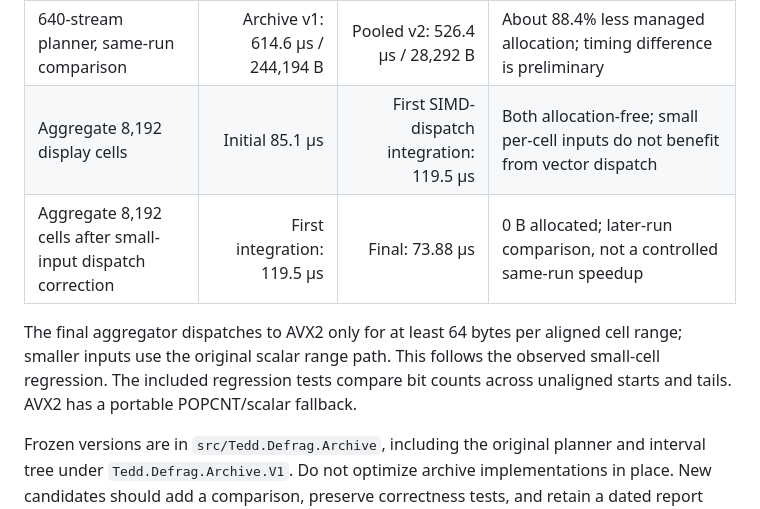
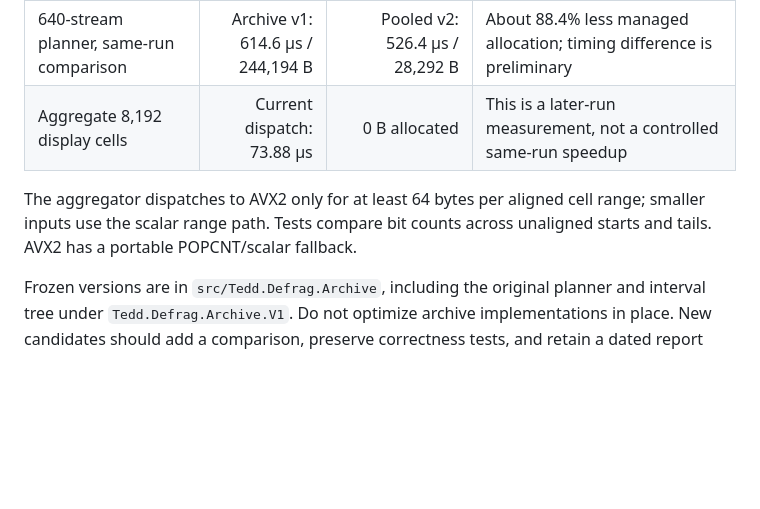
Before and after one commit to tedd/Tedd.Defrag, a Markdown page: docs/performance.md, the part around the change. GitHub-like rendering; blank space fills up the shorter version.

```diff
--- a/docs/performance.md
+++ b/docs/performance.md
@@ -9,10 +9,9 @@ BenchmarkDotNet 0.15.8's SDK validator does not recognize .NET 11. The harness t
 | Count allocated bits, 1 MiB | Bit loop: 3.91 ms | POPCNT: 68.44 µs; AVX2: 31.06 µs | AVX2 about 2.2× faster than POPCNT on this machine; all report 0 B allocated |
 | First-fit lookup, 100,000 intervals; only last interval fits | Linear: 43.82 µs | Augmented treap: 47.13 ns | Large improvement for this deliberately adverse linear-search fixture; not representative of every lookup |
 | 640-stream planner, same-run comparison | Archive v1: 614.6 µs / 244,194 B | Pooled v2: 526.4 µs / 28,292 B | About 88.4% less managed allocation; timing difference is preliminary |
-| Aggregate 8,192 display cells | Initial 85.1 µs | First SIMD-dispatch integration: 119.5 µs | Both allocation-free; small per-cell inputs do not benefit from vector dispatch |
-| Aggregate 8,192 cells after small-input dispatch correction | First integration: 119.5 µs | Final: 73.88 µs | 0 B allocated; later-run comparison, not a controlled same-run speedup |
+| Aggregate 8,192 display cells | Current dispatch: 73.88 µs | 0 B allocated | This is a later-run measurement, not a controlled same-run speedup |
 
-The final aggregator dispatches to AVX2 only for at least 64 bytes per aligned cell range; smaller inputs use the original scalar range path. This follows the observed small-cell regression. The included regression tests compare bit counts across unaligned starts and tails. AVX2 has a portable POPCNT/scalar fallback.
+The aggregator dispatches to AVX2 only for at least 64 bytes per aligned cell range; smaller inputs use the scalar range path. Tests compare bit counts across unaligned starts and tails. AVX2 has a portable POPCNT/scalar fallback.
 
 Frozen versions are in `src/Tedd.Defrag.Archive`, including the original planner and interval tree under `Tedd.Defrag.Archive.V1`. Do not optimize archive implementations in place. New candidates should add a comparison, preserve correctness tests, and retain a dated report before replacing an existing algorithm.
 
```
Also changed, not shown: README.md (+3 -5 lines), docs/architecture.md (+3 -3 lines).
